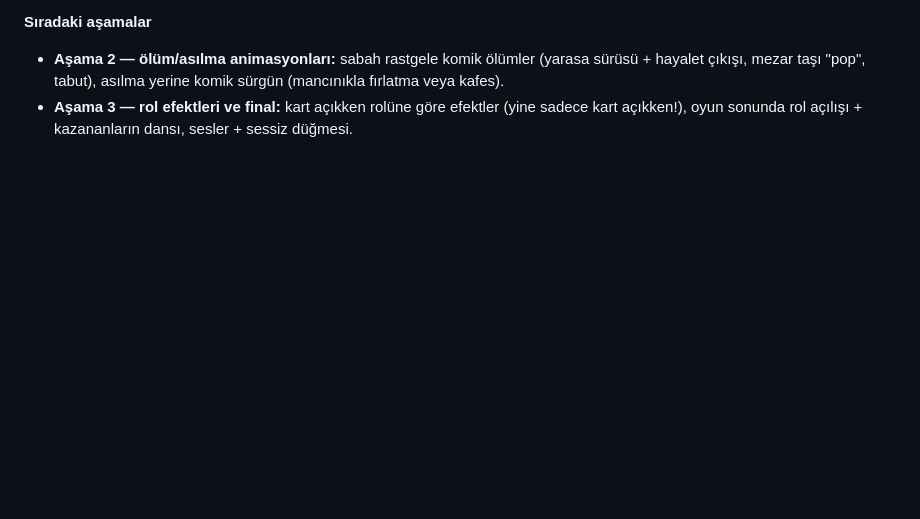
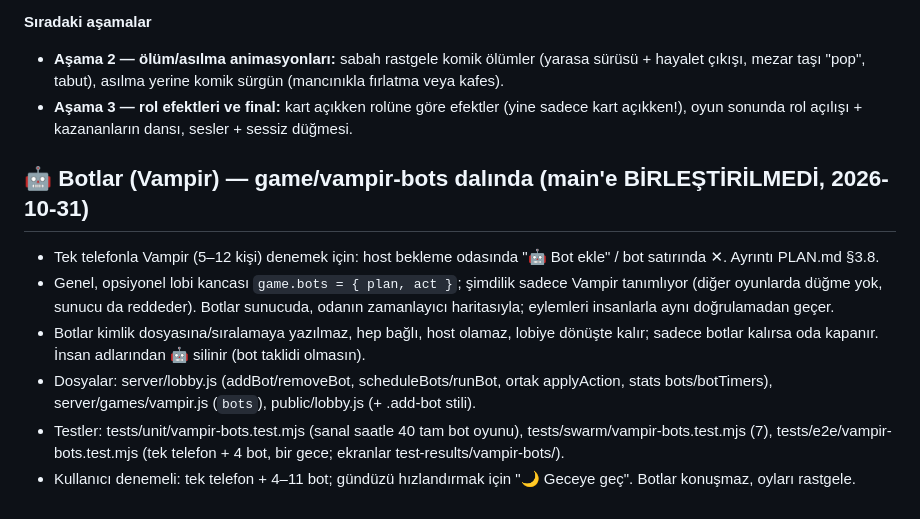
Before and after one commit to erdeemt/TosunStyleShazam, a Markdown page: DURUM.md, the part around the change. GitHub-like rendering; blank space fills up the shorter version.

```diff
--- a/DURUM.md
+++ b/DURUM.md
@@ -142,3 +142,16 @@ Açık küçük notlar:
   asılma yerine komik sürgün (mancınıkla fırlatma veya kafes).
 - **Aşama 3 — rol efektleri ve final:** kart açıkken rolüne göre efektler (yine sadece kart açıkken!), oyun sonunda rol açılışı +
   kazananların dansı, sesler + sessiz düğmesi.
+
+## 🤖 Botlar (Vampir) — game/vampir-bots dalında (main'e BİRLEŞTİRİLMEDİ, 2026-10-31)
+
+- Tek telefonla Vampir (5–12 kişi) denemek için: host bekleme odasında "🤖 Bot ekle" / bot satırında ✕. Ayrıntı PLAN.md §3.8.
+- Genel, opsiyonel lobi kancası `game.bots = { plan, act }`; şimdilik sadece Vampir tanımlıyor (diğer oyunlarda düğme yok,
+  sunucu da reddeder). Botlar sunucuda, odanın zamanlayıcı haritasıyla; eylemleri insanlarla aynı doğrulamadan geçer.
+- Botlar kimlik dosyasına/sıralamaya yazılmaz, hep bağlı, host olamaz, lobiye dönüşte kalır; sadece botlar kalırsa oda kapanır.
+  İnsan adlarından 🤖 silinir (bot taklidi olmasın).
+- Dosyalar: server/lobby.js (addBot/removeBot, scheduleBots/runBot, ortak applyAction, stats bots/botTimers),
+  server/games/vampir.js (`bots`), public/lobby.js (+ .add-bot stili).
+- Testler: tests/unit/vampir-bots.test.mjs (sanal saatle 40 tam bot oyunu), tests/swarm/vampir-bots.test.mjs (7),
+  tests/e2e/vampir-bots.test.mjs (tek telefon + 4 bot, bir gece; ekranlar test-results/vampir-bots/).
+- Kullanıcı denemeli: tek telefon + 4–11 bot; gündüzü hızlandırmak için "🌙 Geceye geç". Botlar konuşmaz, oyları rastgele.
```
Also changed, not shown: PLAN.md (+24 -0 lines).
